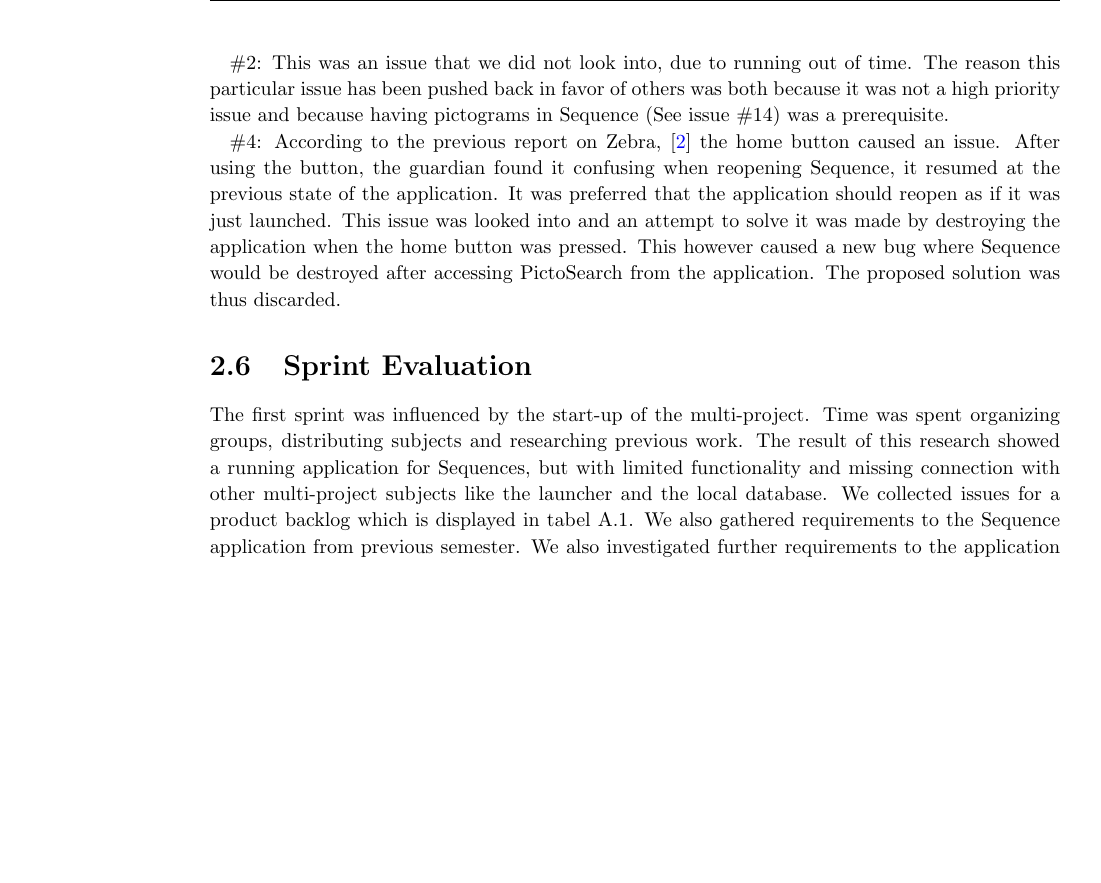
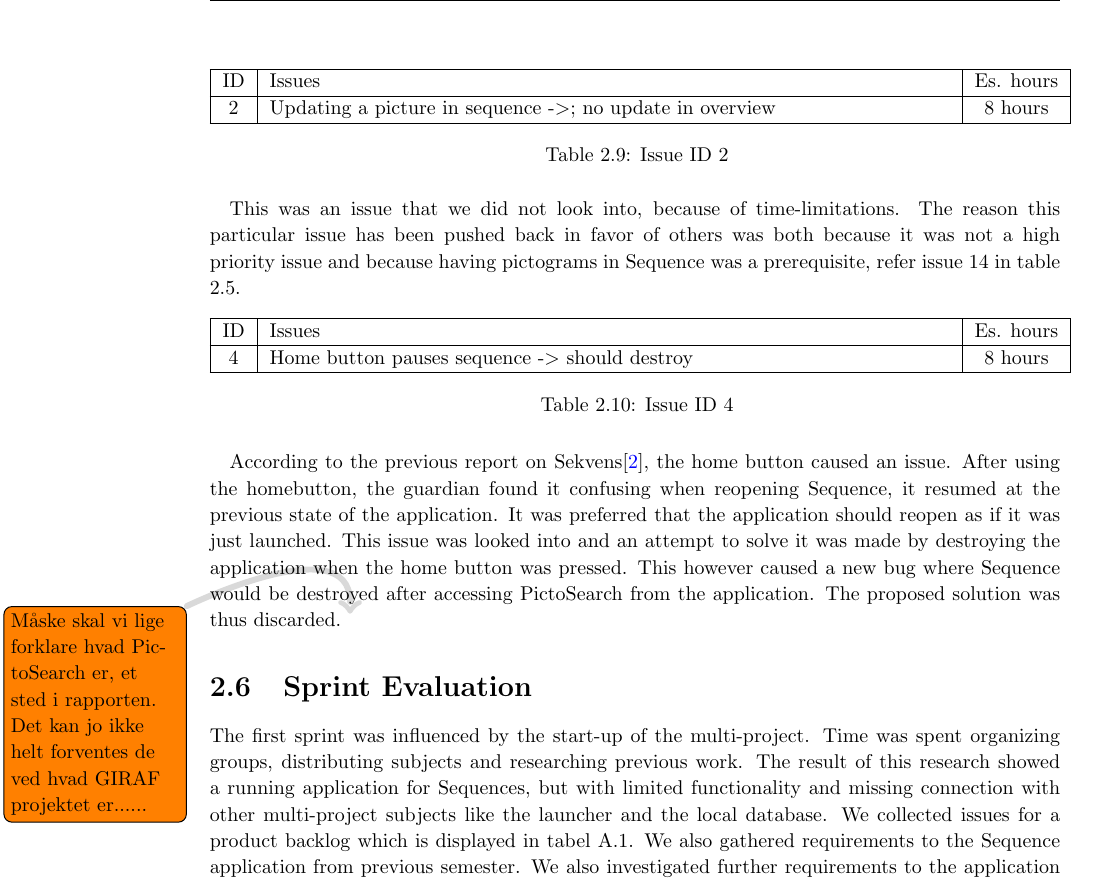
Before and after one commit to commentatorboy/sw607f14, a LaTeX thesis (Report/Report.tex, which reads Report/Sprints/Sprint1/SprintOverview/RemainingIssues.tex): part of page 15 of 69, cut at the place of the change, the shorter picture padded with empty space. Compiled offline with pdfLaTeX.

```diff
--- a/Report/Sprints/Sprint1/SprintOverview/RemainingIssues.tex
+++ b/Report/Sprints/Sprint1/SprintOverview/RemainingIssues.tex
@@ -3,4 +3,20 @@
 
-\#2: This was an issue that we did not look into, due to running out of time. The reason this particular issue has been pushed back in favor of others was both because it was not a high priority issue and because having pictograms in Sequence (See issue \#14) was a prerequisite.
+\begin{longtable} { | c | p{12cm} | c | }
+\hline
+	ID 	&	Issues	&		 Es. hours \\\hline
+	2	&	Updating a picture in sequence -$>$; no update in overview	&	8 hours	\\\hline
+	\caption{Issue ID 2}
+\label{tab:spr1_overviewupdate}
+\end{longtable}
+This was an issue that we did not look into, because of time-limitations. The reason this particular issue has been pushed back in favor of others was both because it was not a high priority issue and because having pictograms in Sequence was a prerequisite, refer issue 14 in table \ref{tab:spr1_issue14}.
 
-\#4: According to the previous report on Zebra, \citep{Zebra} the home button caused an issue. After using the button, the guardian found it confusing when reopening Sequence, it resumed at the previous state of the application. It was preferred that the application should reopen as if it was just launched. This issue was looked into and an attempt to solve it was made by destroying the application when the home button was pressed. This however caused a new bug where Sequence would be destroyed after accessing PictoSearch from the application. The proposed solution was thus discarded.
+\begin{longtable} { | c | p{12cm} | c | }
+\hline
+	ID 	&	Issues	&		 Es. hours \\\hline
+	4	&	Home button pauses sequence -$>$ should destroy 	&	8 hours	\\\hline
+	\caption{Issue ID 4}
+\label{tab:spr1_homebtndestroy}
+\end{longtable}
+
+According to the previous report on Sekvens\citep{Zebra}, the home button caused an issue. After using the homebutton, the guardian found it confusing when reopening Sequence, it resumed at the previous state of the application. It was preferred that the application should reopen as if it was just launched. This issue was looked into and an attempt to solve it was made by destroying the application when the home button was pressed. This however caused a new bug where Sequence would be destroyed after accessing PictoSearch from the application. The proposed solution was thus discarded.
+\note{Måske skal vi lige forklare hvad PictoSearch er, et sted i rapporten. Det kan jo ikke helt forventes de ved hvad GIRAF projektet er......}
```
Also changed, not shown: Report/Sprints/Sprint1/SprintOverview/RemainingIssues.tex (2 more changed lines).
